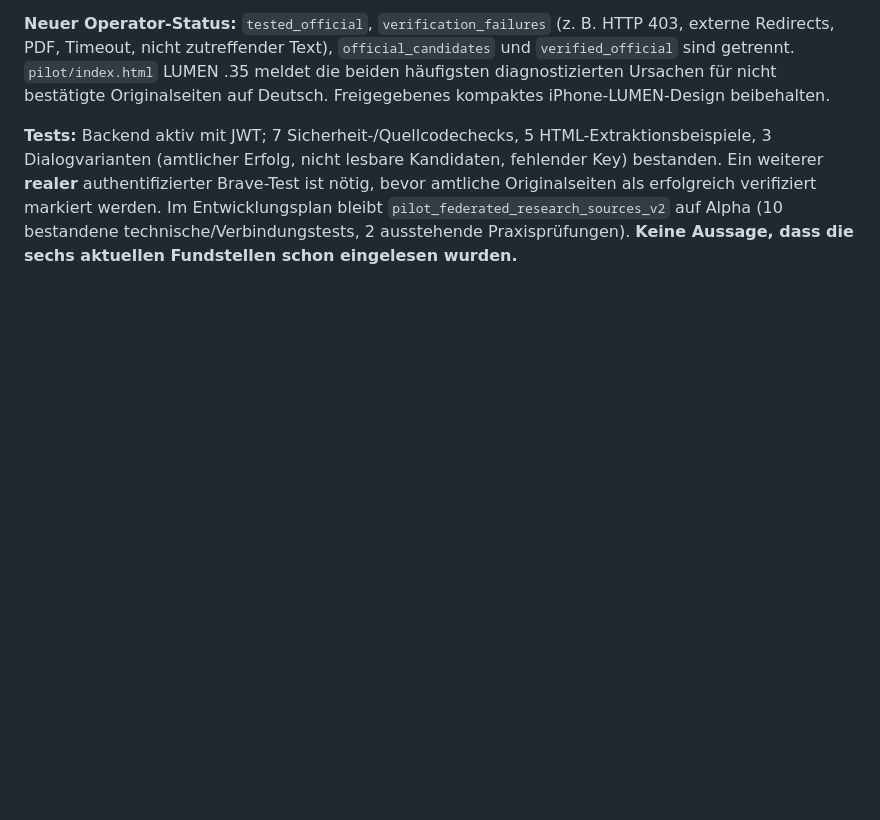
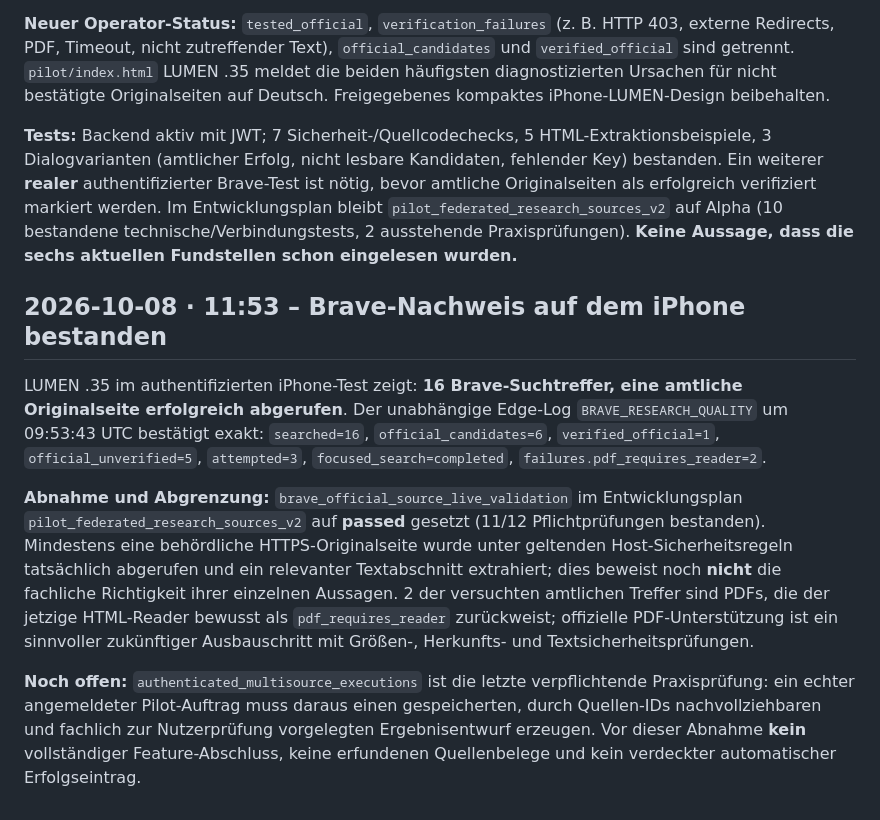
Before and after one commit to neXaro-Solutions/nexaro-solutions-website, a Markdown page: pilot/AUTONOMY_EXECUTION.md, the part around the change. Rendered like a GitHub page; blank space fills up the shorter version.

Commit message:
docs(pilot): confirm authenticated Brave official-page fetch and leave full source-backed execution pending

```diff
--- a/pilot/AUTONOMY_EXECUTION.md
+++ b/pilot/AUTONOMY_EXECUTION.md
@@ -234,3 +234,12 @@ Der erneute **authentifizierte iPhone-Test** liefert `Brave verbunden: 16 Treffe
 **Neuer Operator-Status:** `tested_official`, `verification_failures` (z. B. HTTP 403, externe Redirects, PDF, Timeout, nicht zutreffender Text), `official_candidates` und `verified_official` sind getrennt. `pilot/index.html` LUMEN .35 meldet die beiden häufigsten diagnostizierten Ursachen für nicht bestätigte Originalseiten auf Deutsch. Freigegebenes kompaktes iPhone-LUMEN-Design beibehalten.
 
 **Tests:** Backend aktiv mit JWT; 7 Sicherheit-/Quellcodechecks, 5 HTML-Extraktionsbeispiele, 3 Dialogvarianten (amtlicher Erfolg, nicht lesbare Kandidaten, fehlender Key) bestanden. Ein weiterer **realer** authentifizierter Brave-Test ist nötig, bevor amtliche Originalseiten als erfolgreich verifiziert markiert werden. Im Entwicklungsplan bleibt `pilot_federated_research_sources_v2` auf Alpha (10 bestandene technische/Verbindungstests, 2 ausstehende Praxisprüfungen). **Keine Aussage, dass die sechs aktuellen Fundstellen schon eingelesen wurden.**
+
+
+## 2026-10-08 · 11:53 – Brave-Nachweis auf dem iPhone **bestanden**
+
+LUMEN .35 im authentifizierten iPhone-Test zeigt: **16 Brave-Suchtreffer, eine amtliche Originalseite erfolgreich abgerufen**. Der unabhängige Edge-Log `BRAVE_RESEARCH_QUALITY` um 09:53:43 UTC bestätigt exakt: `searched=16`, `official_candidates=6`, `verified_official=1`, `official_unverified=5`, `attempted=3`, `focused_search=completed`, `failures.pdf_requires_reader=2`.
+
+**Abnahme und Abgrenzung:** `brave_official_source_live_validation` im Entwicklungsplan `pilot_federated_research_sources_v2` auf **passed** gesetzt (11/12 Pflichtprüfungen bestanden). Mindestens eine behördliche HTTPS-Originalseite wurde unter geltenden Host-Sicherheitsregeln tatsächlich abgerufen und ein relevanter Textabschnitt extrahiert; dies beweist noch **nicht** die fachliche Richtigkeit ihrer einzelnen Aussagen. 2 der versuchten amtlichen Treffer sind PDFs, die der jetzige HTML-Reader bewusst als `pdf_requires_reader` zurückweist; offizielle PDF-Unterstützung ist ein sinnvoller zukünftiger Ausbauschritt mit Größen-, Herkunfts- und Textsicherheitsprüfungen.
+
+**Noch offen:** `authenticated_multisource_executions` ist die letzte verpflichtende Praxisprüfung: ein echter angemeldeter Pilot-Auftrag muss daraus einen gespeicherten, durch Quellen-IDs nachvollziehbaren und fachlich zur Nutzerprüfung vorgelegten Ergebnisentwurf erzeugen. Vor dieser Abnahme **kein** vollständiger Feature-Abschluss, keine erfundenen Quellenbelege und kein verdeckter automatischer Erfolgseintrag.
```
